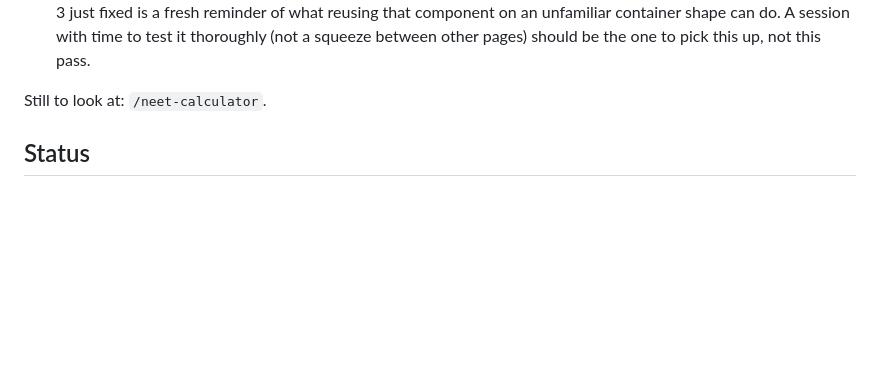
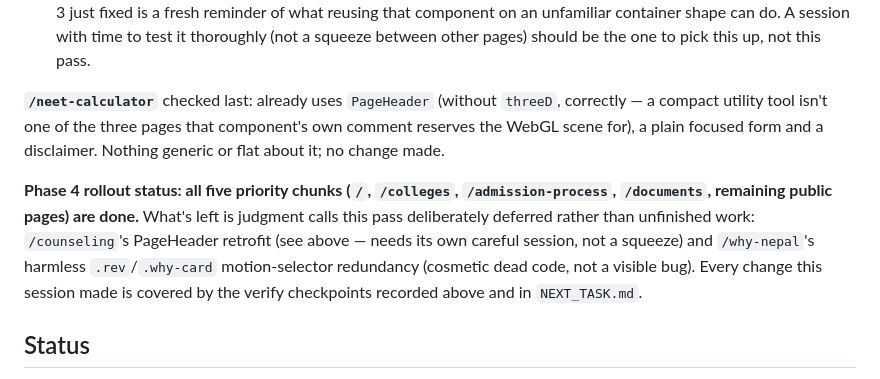
Before and after one commit to nepalmedtech-vinay/nepalmbbs-website, a Markdown page: PROJECT_STATE.md, the part around the change. GitHub-like rendering; blank space fills up the shorter version.

Commit message:
Phase 4 rollout: close out chunk 5, all five priority chunks done
/neet-calculator checked last -- already correct (PageHeader without
threeD, appropriately, for a compact utility tool not one of the three
pages reserved for the WebGL scene). Nothing to change.

All five priority chunks from the owner's rollout order (/, /colleges,
/admission-process, /documents, remaining public pages) are now done.
What remains is two deliberate deferrals, not unfinished work -- the
/counseling PageHeader retrofit and /why-nepal's harmless motion-selector
redundancy -- both recorded above with the reasoning for picking them up
later rather than now.

A full verify checkpoint covering every change since the last one is
running in the background; this commit lands ahead of it since git
doesn't touch dist/ and the codebase's own rule is never rebuild while a
suite reads it.

Co-Authored-By: Claude Sonnet 5 <noreply@anthropic.com>
Claude-Session: https://claude.ai/code/session_01AmejuXxbsesGFSFFgGAuZx

```diff
--- a/PROJECT_STATE.md
+++ b/PROJECT_STATE.md
@@ -194,7 +194,20 @@ needed nothing. Two findings:
   session with time to test it thoroughly (not a squeeze between other
   pages) should be the one to pick this up, not this pass.
 
-Still to look at: `/neet-calculator`.
+**`/neet-calculator`** checked last: already uses `PageHeader` (without
+`threeD`, correctly — a compact utility tool isn't one of the three pages
+that component's own comment reserves the WebGL scene for), a plain
+focused form and a disclaimer. Nothing generic or flat about it; no
+change made.
+
+**Phase 4 rollout status: all five priority chunks (`/`, `/colleges`,
+`/admission-process`, `/documents`, remaining public pages) are done.**
+What's left is judgment calls this pass deliberately deferred rather than
+unfinished work: `/counseling`'s PageHeader retrofit (see above — needs
+its own careful session, not a squeeze) and `/why-nepal`'s harmless
+`.rev`/`.why-card` motion-selector redundancy (cosmetic dead code, not a
+visible bug). Every change this session made is covered by the verify
+checkpoints recorded above and in `NEXT_TASK.md`.
 
 ## Status
 
```
